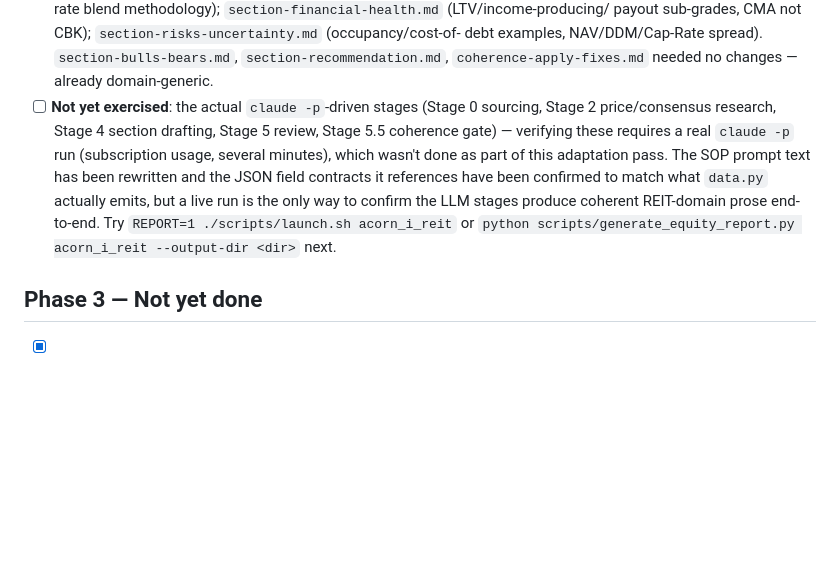
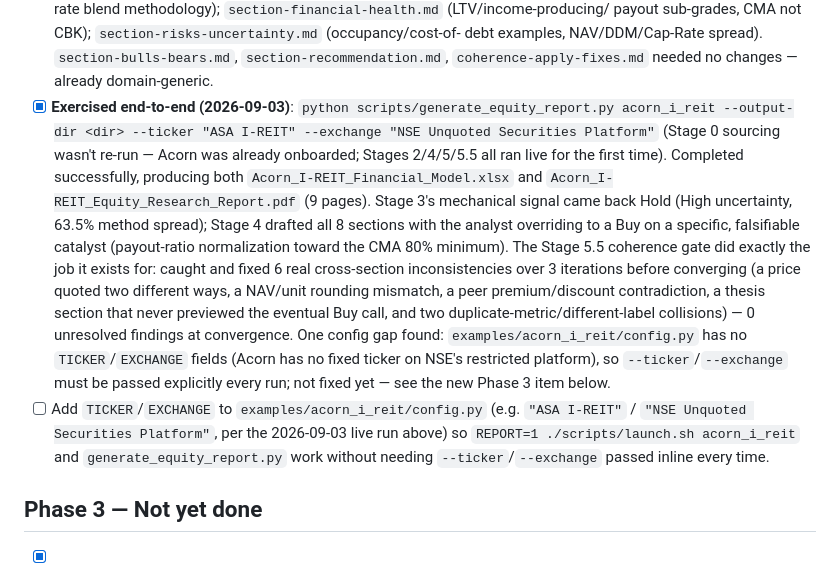
Before and after one commit to ghacupha/unilever_hyperinflation, a Markdown page: BACKLOG.md, the part around the change. Rendered like a GitHub page; blank space fills up the shorter version.

Commit message:
Record first live run of the equity-report pipeline's claude-p stages
Closes BACKLOG.md Phase 2's last open item: ran Stages 2/4/5/5.5 live for
the first time via generate_equity_report.py, producing both the Excel
model and a 9-page PDF successfully. Documents the mechanical Hold signal,
the analyst's Buy override on a payout-normalization catalyst, and the 6
real cross-section inconsistencies the Stage 5.5 coherence gate caught and
fixed over 3 iterations before converging. Also tracks a found-but-not-yet-
fixed gap: config.py has no TICKER/EXCHANGE, so those need passing inline.

Co-Authored-By: Claude Sonnet 5 <noreply@anthropic.com>

```diff
--- a/BACKLOG.md
+++ b/BACKLOG.md
@@ -116,15 +116,27 @@ the REIT domain.
       debt examples, NAV/DDM/Cap-Rate spread). `section-bulls-bears.md`,
       `section-recommendation.md`, `coherence-apply-fixes.md` needed no changes — already
       domain-generic.
-- [ ] **Not yet exercised**: the actual `claude -p`-driven stages (Stage 0 sourcing,
-      Stage 2 price/consensus research, Stage 4 section drafting, Stage 5 review, Stage
-      5.5 coherence gate) — verifying these requires a real `claude -p` run (subscription
-      usage, several minutes), which wasn't done as part of this adaptation pass. The SOP
-      prompt text has been rewritten and the JSON field contracts it references have been
-      confirmed to match what `data.py` actually emits, but a live run is the only way to
-      confirm the LLM stages produce coherent REIT-domain prose end-to-end. Try
-      `REPORT=1 ./scripts/launch.sh acorn_i_reit` or `python
-      scripts/generate_equity_report.py acorn_i_reit --output-dir <dir>` next.
+- [x] **Exercised end-to-end (2026-09-03)**: `python scripts/generate_equity_report.py
+      acorn_i_reit --output-dir <dir> --ticker "ASA I-REIT" --exchange "NSE Unquoted
+      Securities Platform"` (Stage 0 sourcing wasn't re-run — Acorn was already onboarded;
+      Stages 2/4/5/5.5 all ran live for the first time). Completed successfully, producing
+      both `Acorn_I-REIT_Financial_Model.xlsx` and `Acorn_I-REIT_Equity_Research_Report.pdf`
+      (9 pages). Stage 3's mechanical signal came back Hold (High uncertainty, 63.5% method
+      spread); Stage 4 drafted all 8 sections with the analyst overriding to a Buy on a
+      specific, falsifiable catalyst (payout-ratio normalization toward the CMA 80%
+      minimum). The Stage 5.5 coherence gate did exactly the job it exists for: caught and
+      fixed 6 real cross-section inconsistencies over 3 iterations before converging (a
+      price quoted two different ways, a NAV/unit rounding mismatch, a peer
+      premium/discount contradiction, a thesis section that never previewed the eventual
+      Buy call, and two duplicate-metric/different-label collisions) — 0 unresolved
+      findings at convergence. One config gap found: `examples/acorn_i_reit/config.py` has
+      no `TICKER`/`EXCHANGE` fields (Acorn has no fixed ticker on NSE's restricted
+      platform), so `--ticker`/`--exchange` must be passed explicitly every run; not fixed
+      yet — see the new Phase 3 item below.
+- [ ] Add `TICKER`/`EXCHANGE` to `examples/acorn_i_reit/config.py` (e.g. `"ASA I-REIT"` /
+      `"NSE Unquoted Securities Platform"`, per the 2026-09-03 live run above) so
+      `REPORT=1 ./scripts/launch.sh acorn_i_reit` and `generate_equity_report.py` work
+      without needing `--ticker`/`--exchange` passed inline every time.
 
 ## Phase 3 — Not yet done
 
```
Also changed, not shown: CHANGELOG.md (+19 -0 lines).
